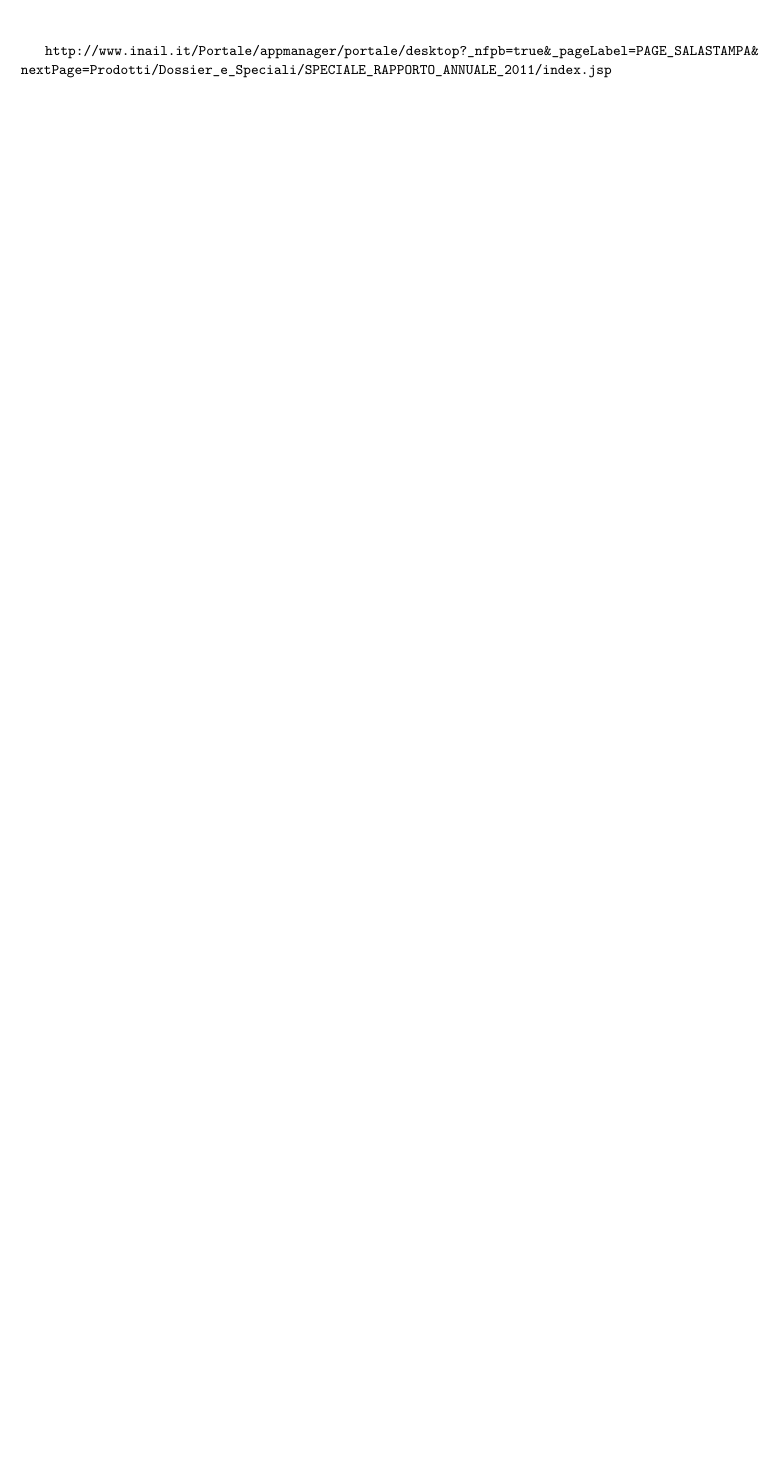
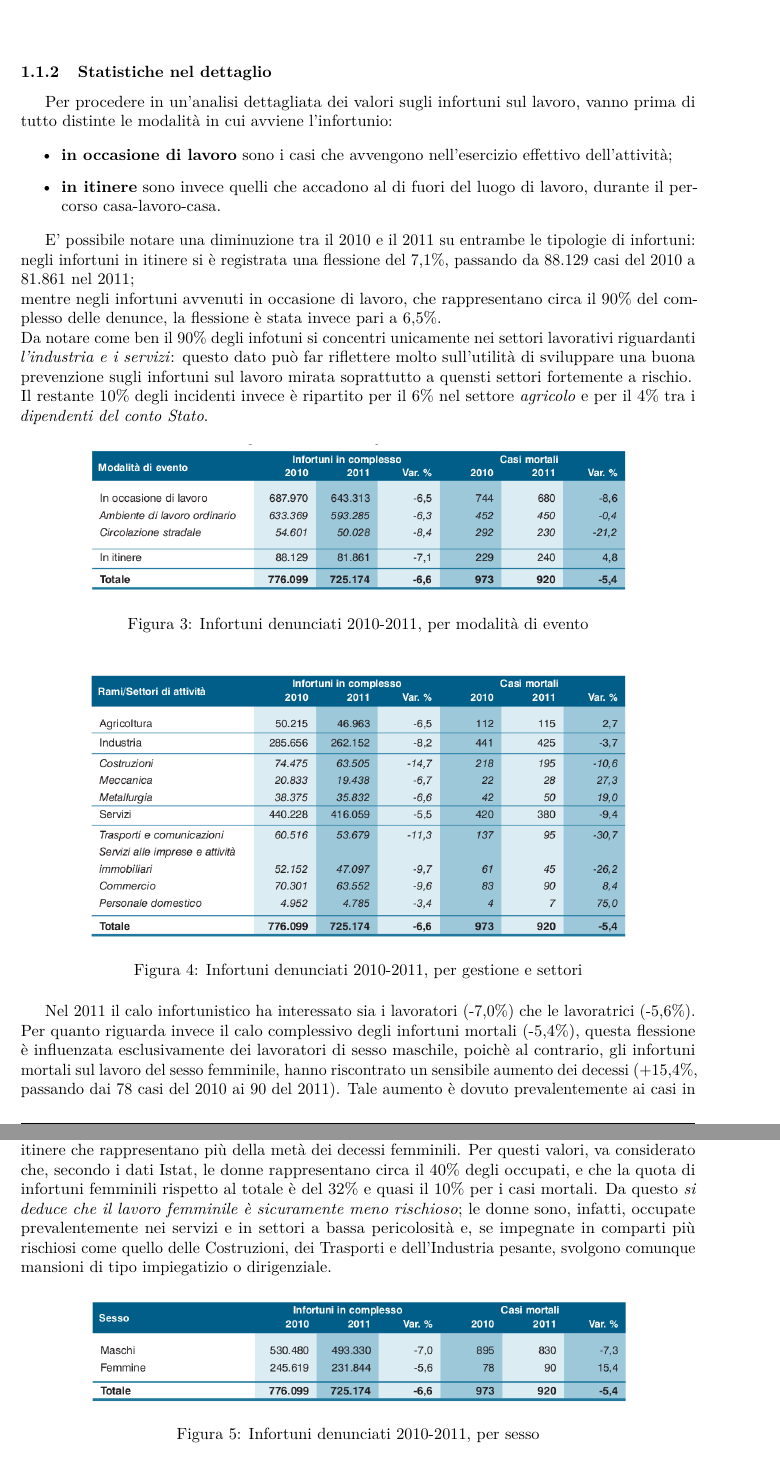
Before and after one commit to sevenfold-IS2011/woty_SGP, a LaTeX document (4 analisi di mercato/AnalisiDiMercato.tex): part of page 4 of 4 before the commit and two parts of pages 5 and 6 of 7 after it, the two joined at a grey line, cut at the place of the change, the shorter picture padded with empty space. Compiled offline with pdfLaTeX.

Commit message:
avanti cap 4 Analisi mercato

```diff
--- a/4 analisi di mercato/AnalisiDiMercato.tex
+++ b/4 analisi di mercato/AnalisiDiMercato.tex
@@ -259,3 +279,52 @@
 **business intelligence: un insieme di processi aziendali per raccogliere ed analizzare informazioni strategiche.\\\\
 
 
+\subsubsection{Statistiche nel dettaglio}
+
+Per procedere in un’analisi dettagliata dei valori sugli infortuni sul lavoro, vanno prima di tutto distinte le modalità in cui avviene l’infortunio:
+
+\begin{itemize}
+\item \textbf{in occasione di lavoro} sono i casi che avvengono nell’esercizio effettivo dell’attività;
+\item \textbf{in itinere} sono invece quelli che accadono al di fuori del luogo di lavoro, durante il per-
+corso casa-lavoro-casa.
+\end{itemize}
+
+
+E' possibile notare una diminuzione tra il 2010 e il 2011 su entrambe le tipologie di infortuni:\\
+negli infortuni in itinere si è registrata una flessione del 7,1\%, passando da 88.129 casi del 2010 a 81.861 nel 2011;\\
+mentre negli infortuni avvenuti in occasione di lavoro, che rappresentano circa il 90\% del com-
+plesso delle denunce, la flessione è stata invece pari a 6,5\%.\\
+Da notare come ben il 90\% degli infotuni si concentri unicamente nei settori lavorativi riguardanti \textit{l'industria e i servizi}: questo dato può far riflettere molto sull'utilità di sviluppare una buona prevenzione sugli infortuni sul lavoro mirata soprattutto a quensti settori fortemente a rischio.\\
+Il restante 10\% degli incidenti invece è ripartito per il 6\% nel settore \textit{agricolo} e per il 4\% tra i \textit{dipendenti del conto Stato}.
+
+
+\begin{figure}[H]
+\centering
+\includegraphics[scale=0.5]{images/analisiDiMercato/infortuniPerModalita}
+\caption{Infortuni denunciati 2010-2011, per modalità di evento}
+\end{figure}
+
+\begin{figure}[H]
+\centering
+\includegraphics[scale=0.5]{images/analisiDiMercato/infortuniPerGestione2}
+\caption{Infortuni denunciati 2010-2011, per gestione e settori}
+\end{figure}
+
+
+
+
+Nel 2011 il calo infortunistico ha interessato sia i lavoratori (-7,0\%) che le
+lavoratrici (-5,6\%).\\
+Per quanto riguarda invece il calo complessivo degli infortuni mortali  (-5,4\%), questa flessione è influenzata esclusivamente dei lavoratori di sesso maschile, poichè al contrario, gli infortuni mortali sul lavoro del sesso femminile, hanno riscontrato un sensibile aumento dei decessi (+15,4\%, passando dai 78 casi del 2010 ai 90 del 2011). Tale aumento è dovuto prevalentemente ai casi in itinere che rappresentano più della metà dei decessi femminili.
+Per questi valori, va considerato che, secondo i dati Istat, le donne rappresentano circa il 40\% degli
+occupati, e che la quota di infortuni femminili rispetto al totale è del 32\% e quasi il 10\% per
+i casi mortali. Da questo \textit{si deduce che il lavoro femminile è sicuramente meno rischioso}; le donne
+sono, infatti, occupate prevalentemente nei servizi e in settori a bassa pericolosità e, se
+impegnate in comparti più rischiosi come quello delle Costruzioni, dei Trasporti e
+dell’Industria pesante, svolgono comunque mansioni di tipo impiegatizio o dirigenziale.
+
+
+\begin{figure}[H]
+\centering
+\includegraphics[scale=0.5]{images/analisiDiMercato/infortuniPerSesso1}
+\caption{Infortuni denunciati 2010-2011, per sesso}
```
Also changed, not shown: 4 analisi di mercato/images/analisiDiMercato/infortuniGenerale.png (added), 4 analisi di mercato/images/analisiDiMercato/infortuniLavoroNero.png (added), 4 analisi di mercato/images/analisiDiMercato/infortuniPerEta1.png (added), 4 analisi di mercato/images/analisiDiMercato/infortuniPerEta2.png (added), 4 analisi di mercato/images/analisiDiMercato/infortuniPerGestione1.png (added), 4 analisi di mercato/images/analisiDiMercato/infortuniPerGestione2.png (added), 4 analisi di mercato/images/analisiDiMercato/infortuniPerModalita.png (added), 4 analisi di mercato/images/analisiDiMercato/infortuniPerSesso1.png (added), 4 analisi di mercato/images/analisiDiMercato/infortuniPerSesso2.png (added), 4 analisi di mercato/AnalisiDiMercato.tex (52 more changed lines).
